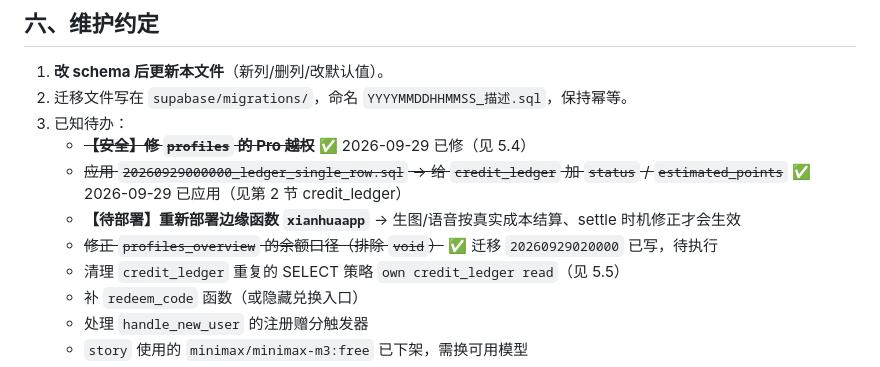
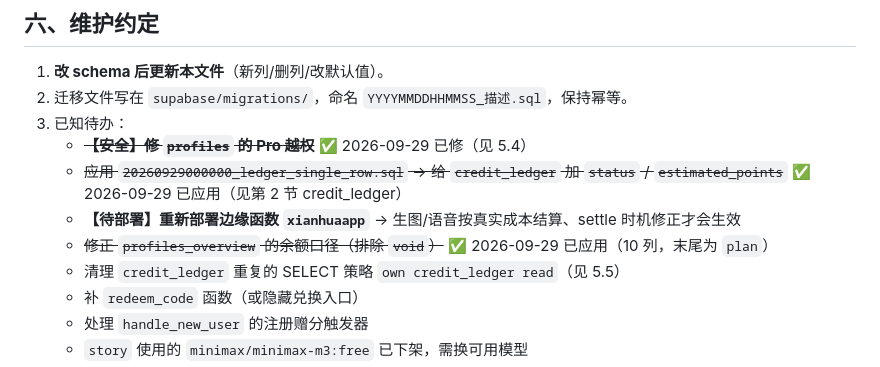
Before and after one commit to miaoyu094878-debug/xianhuaapp-zhengshi, a Markdown page: supabase/SCHEMA.md, the part around the change. GitHub-like rendering.

Commit message:
feat: update workspace
Co-authored-by: traeagent <traeagent@users.noreply.github.com>

```diff
--- a/supabase/SCHEMA.md
+++ b/supabase/SCHEMA.md
@@ -337,7 +337,7 @@ select
    - ~~**【安全】修 `profiles` 的 Pro 越权**~~ ✅ 2026-09-29 已修（见 5.4）
    - ~~应用 `20260929000000_ledger_single_row.sql` → 给 `credit_ledger` 加 `status` / `estimated_points`~~ ✅ 2026-09-29 已应用（见第 2 节 credit_ledger）
    - **【待部署】重新部署边缘函数 `xianhuaapp`** → 生图/语音按真实成本结算、settle 时机修正才会生效
-   - ~~修正 `profiles_overview` 的余额口径（排除 `void`）~~ ✅ 迁移 `20260929020000` 已写，待执行
+   - ~~修正 `profiles_overview` 的余额口径（排除 `void`）~~ ✅ 2026-09-29 已应用（10 列，末尾为 `plan`）
    - 清理 `credit_ledger` 重复的 SELECT 策略 `own credit_ledger read`（见 5.5）
    - 补 `redeem_code` 函数（或隐藏兑换入口）
    - 处理 `handle_new_user` 的注册赠分触发器
```
